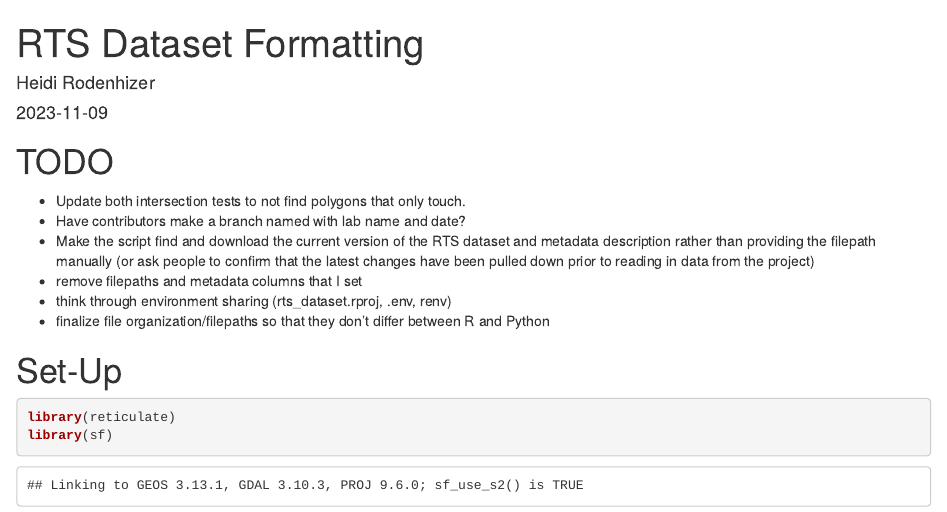
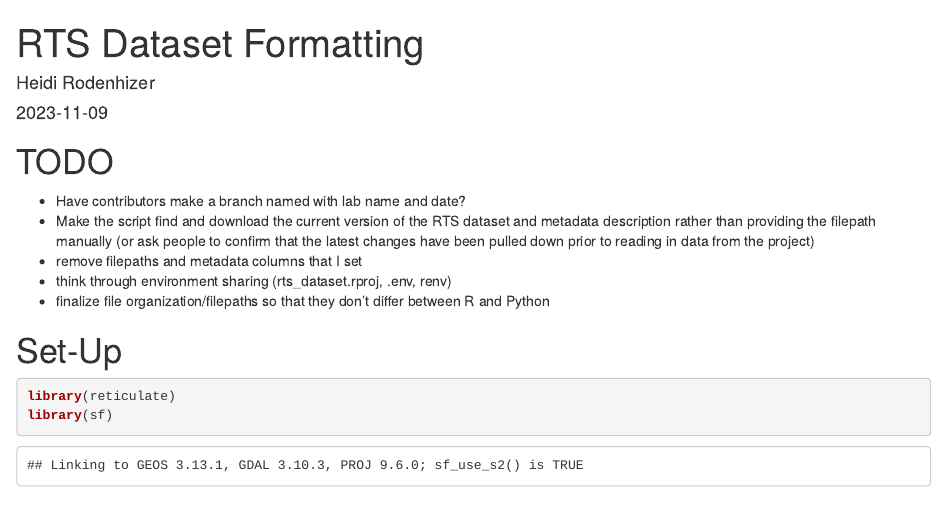
Before and after one commit to HRodenhizer/prep_rts_dataset_scripts, an R Markdown document (r/rts_dataset_formatting.Rmd): the page in a window 1100 px wide, from its top. Rendered offline with R 4.5, knitr and Pandoc, with nearby package versions.

Commit message:
update TODO in r data processing script

```diff
--- a/r/rts_dataset_formatting.Rmd
+++ b/r/rts_dataset_formatting.Rmd
@@ -7,7 +7,6 @@ output: html_document
 
 # TODO
 
--  Update both intersection tests to not find polygons that only touch.
 -  Have contributors make a branch named with lab name and date?
 -  Make the script find and download the current version of the RTS dataset and metadata description rather than providing the filepath manually (or ask people to confirm that the latest changes have been pulled down prior to reading in data from the project)
 - remove filepaths and metadata columns that I set
```
